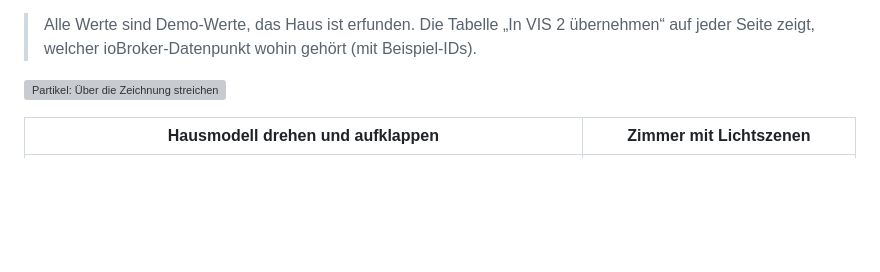
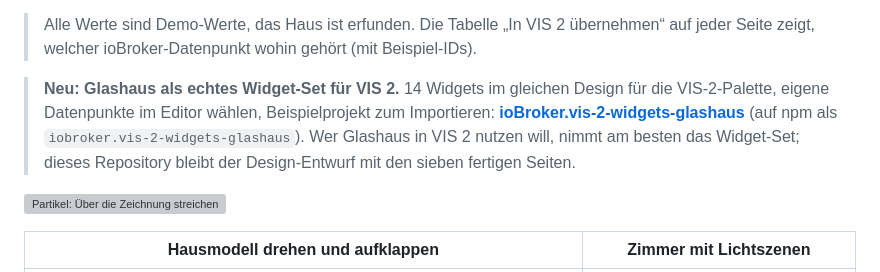
Before and after one commit to djlex83/glashaus-vis2, a Markdown page: README.md, the part around the change. Rendered like a GitHub page; blank space fills up the shorter version; grey boxes are pictures that could not be loaded.

Commit message:
README: link to the Glashaus widget set for vis-2
Co-Authored-By: Claude Opus 5.5 <noreply@anthropic.com>

```diff
--- a/README.md
+++ b/README.md
@@ -13,6 +13,8 @@ Englische Oberfläche: [https://djlex83.github.io/glashaus-vis2/en/](https://djl
 Ein Dashboard-Entwurf für ein Smart Home mit ioBroker: Milchglas-Kacheln, ruhige Typografie und je Seite eine Linienzeichnung im Hintergrund, die bei Berührung in Partikel zerfließt. Jede Seite ist eine einzelne HTML-Datei ohne Build-Werkzeuge und ohne Framework. Sie läuft im Browser, auf einem Wand-Tablet oder als Vorlage für VIS 2.
 
 > Alle Werte sind Demo-Werte, das Haus ist erfunden. Die Tabelle „In VIS 2 übernehmen“ auf jeder Seite zeigt, welcher ioBroker-Datenpunkt wohin gehört (mit Beispiel-IDs).
+
+> **Neu: Glashaus als echtes Widget-Set für VIS 2.** 14 Widgets im gleichen Design für die VIS-2-Palette, eigene Datenpunkte im Editor wählen, Beispielprojekt zum Importieren: **[ioBroker.vis-2-widgets-glashaus](https://github.com/djlex83/ioBroker.vis-2-widgets-glashaus)** (auf npm als `iobroker.vis-2-widgets-glashaus`). Wer Glashaus in VIS 2 nutzen will, nimmt am besten das Widget-Set; dieses Repository bleibt der Design-Entwurf mit den sieben fertigen Seiten.
 
 ![Partikel: Über die Zeichnung streichen](screenshots/partikel.gif)
 
```
Also changed, not shown: README.en.md (+2 -0 lines).
